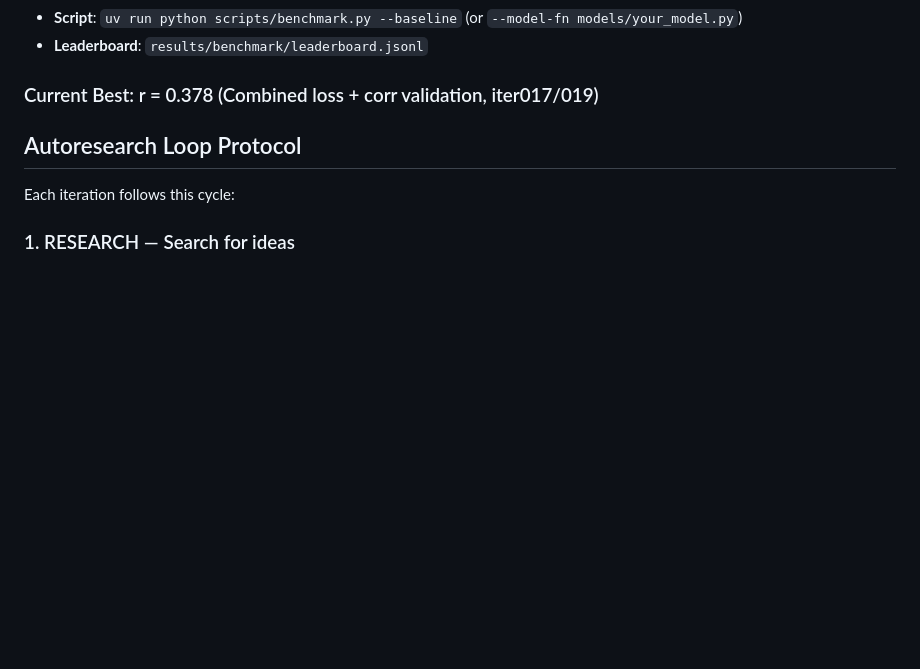
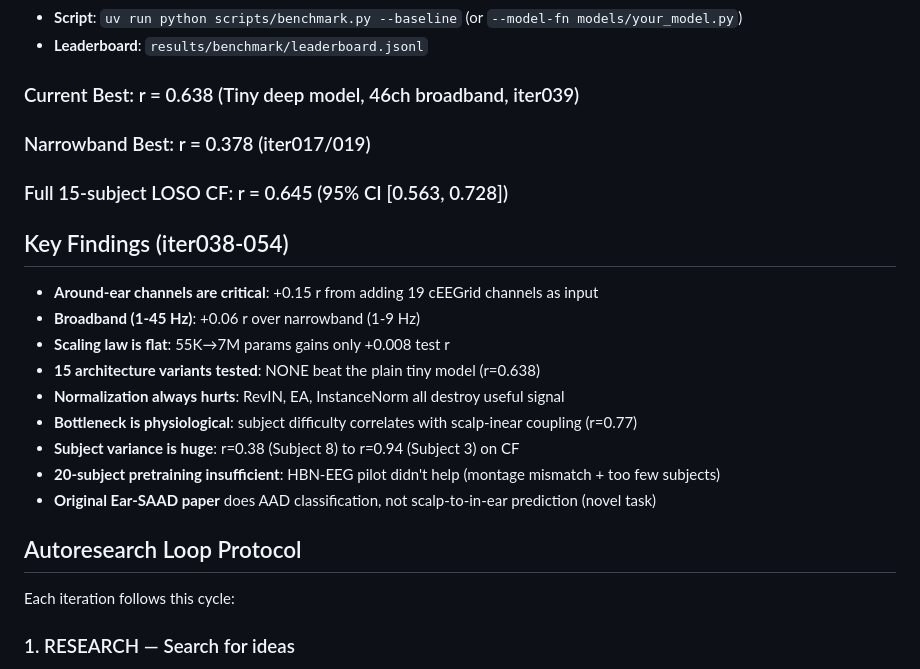
Before and after one commit to andrewboldi/eeg, a Markdown page: CLAUDE.md, the part around the change. Drawn GitHub-style; blank space fills up the shorter version.

Commit message:
Update CLAUDE.md with current best r=0.638 and key findings

```diff
--- a/CLAUDE.md
+++ b/CLAUDE.md
@@ -19,7 +19,20 @@
 - **Script**: `uv run python scripts/benchmark.py --baseline` (or `--model-fn models/your_model.py`)
 - **Leaderboard**: `results/benchmark/leaderboard.jsonl`
 
-### Current Best: r = 0.378 (Combined loss + corr validation, iter017/019)
+### Current Best: r = 0.638 (Tiny deep model, 46ch broadband, iter039)
+### Narrowband Best: r = 0.378 (iter017/019)
+### Full 15-subject LOSO CF: r = 0.645 (95% CI [0.563, 0.728])
+
+## Key Findings (iter038-054)
+- **Around-ear channels are critical**: +0.15 r from adding 19 cEEGrid channels as input
+- **Broadband (1-45 Hz)**: +0.06 r over narrowband (1-9 Hz)
+- **Scaling law is flat**: 55K→7M params gains only +0.008 test r
+- **15 architecture variants tested**: NONE beat the plain tiny model (r=0.638)
+- **Normalization always hurts**: RevIN, EA, InstanceNorm all destroy useful signal
+- **Bottleneck is physiological**: subject difficulty correlates with scalp-inear coupling (r=0.77)
+- **Subject variance is huge**: r=0.38 (Subject 8) to r=0.94 (Subject 3) on CF
+- **20-subject pretraining insufficient**: HBN-EEG pilot didn't help (montage mismatch + too few subjects)
+- **Original Ear-SAAD paper** does AAD classification, not scalp-to-in-ear prediction (novel task)
 
 ## Autoresearch Loop Protocol
 
```
